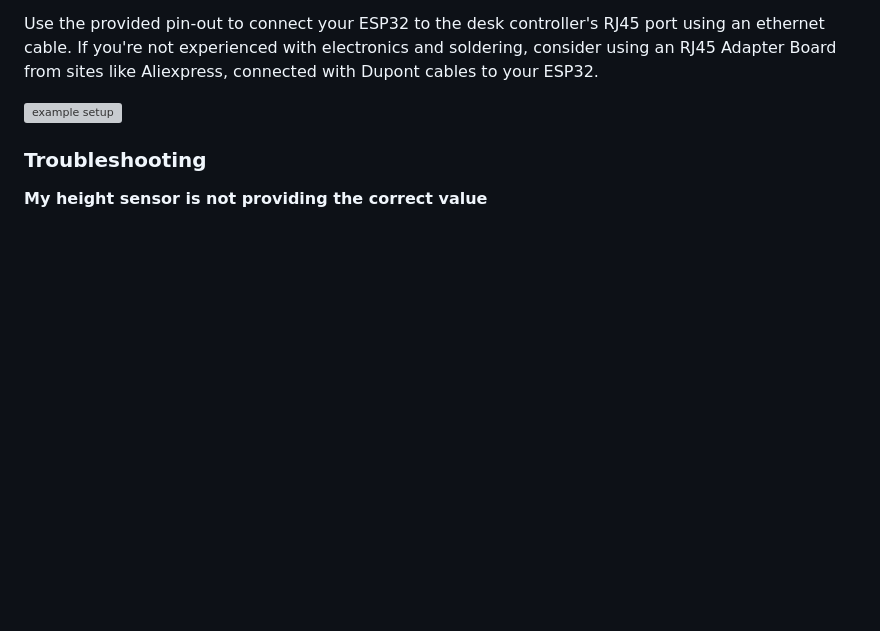
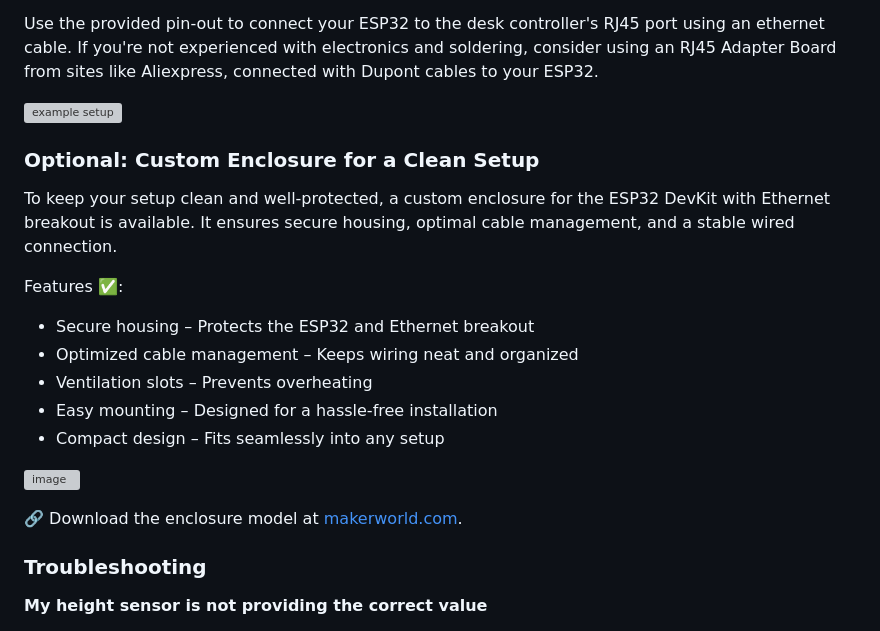
Before and after one commit to iMicknl/LoctekMotion_IoT, a Markdown page: README.md, the part around the change. GitHub-like rendering; blank space fills up the shorter version; grey boxes are pictures that could not be loaded.

Commit message:
Description, images and link to 3D printed enclosure added

```diff
--- a/README.md
+++ b/README.md
@@ -56,6 +56,22 @@ This pin-out should be compatible with all control panels featuring an RJ45 port
 Use the provided pin-out to connect your ESP32 to the desk controller's RJ45 port using an ethernet cable. If you're not experienced with electronics and soldering, consider using an RJ45 Adapter Board from sites like Aliexpress, connected with Dupont cables to your ESP32.
 
 ![example setup](images/rj45-adapter-board.png)
+
+
+### Optional: Custom Enclosure for a Clean Setup
+
+To keep your setup clean and well-protected, a custom enclosure for the ESP32 DevKit with Ethernet breakout is available. It ensures secure housing, optimal cable management, and a stable wired connection.
+
+Features ✅:
+- Secure housing – Protects the ESP32 and Ethernet breakout
+- Optimized cable management – Keeps wiring neat and organized
+- Ventilation slots – Prevents overheating
+- Easy mounting – Designed for a hassle-free installation
+- Compact design – Fits seamlessly into any setup
+
+![image](images/enclosure/Attached-to-desk.JPEG)
+
+🔗 Download the enclosure model at [makerworld.com](https://makerworld.com/de/models/1220796-flexispot-smartdesk-enclosure-esp32-devkit-lan#profileId-1237633).
 
 ### Troubleshooting
 
```
Also changed, not shown: images/enclosure/Attached-to-desk.bak.JPEG (added).
